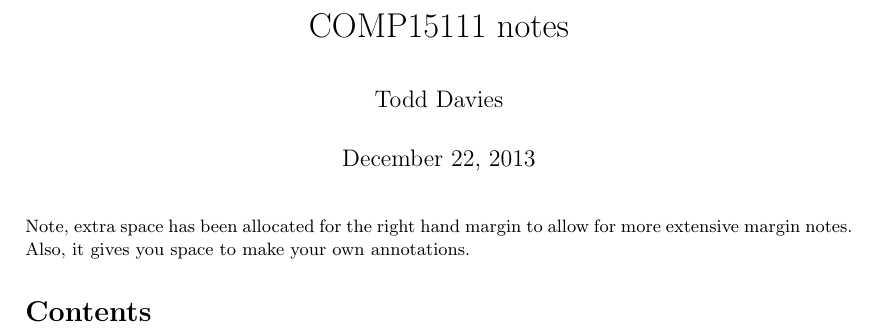
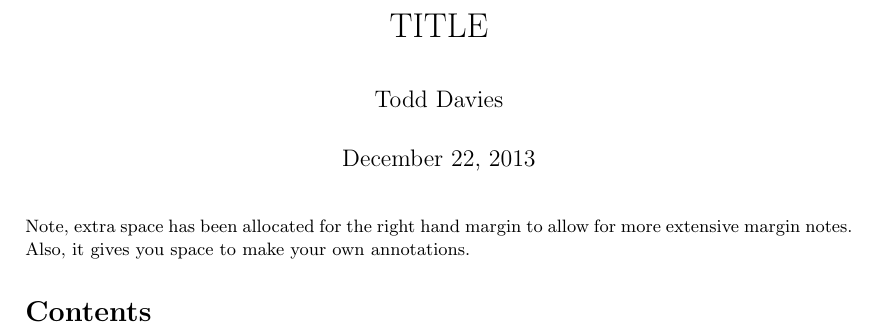
Before and after one commit to Todd-Davies/latex-template, a LaTeX document (notes.tex, which reads meta.tex): part of the page, cut at the place of the change. Compiled offline with pdfLaTeX.

Commit message:
Removed COMP15111 from the meta file

```diff
--- a/meta.tex
+++ b/meta.tex
@@ -1,6 +1,6 @@
 % Set the author and title
 \newcommand{\Author}{Todd Davies}
-\newcommand{\Title}{COMP15111 notes}
+\newcommand{\Title}{TITLE}
 
 % Meta
 \author{\Author}
```
